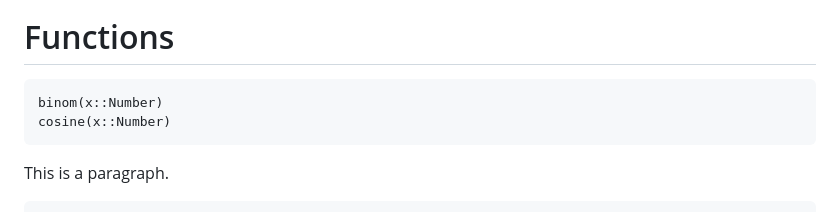
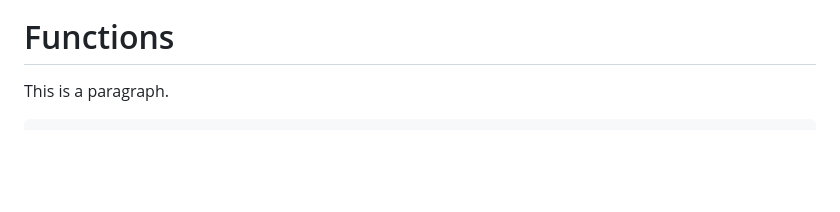
Before and after one commit to evoagile/julia_repo_setup.jl, a Markdown page: docs/src/index.md, the part around the change. Drawn GitHub-style; blank space fills up the shorter version.

````diff
--- a/docs/src/index.md
+++ b/docs/src/index.md
@@ -15,11 +15,6 @@ Documentation for [julia_repo_setup](https://github.com/evoagile/julia_repo_setu
 ![Evoagile logo](assets/logo.png)
 
 # Functions
-
-```@docs
-binom(x::Number)
-cosine(x::Number)
-```
 
 This is a paragraph.
 
````
Also changed, not shown: docs/src/assets/logo-dark.png (added).
